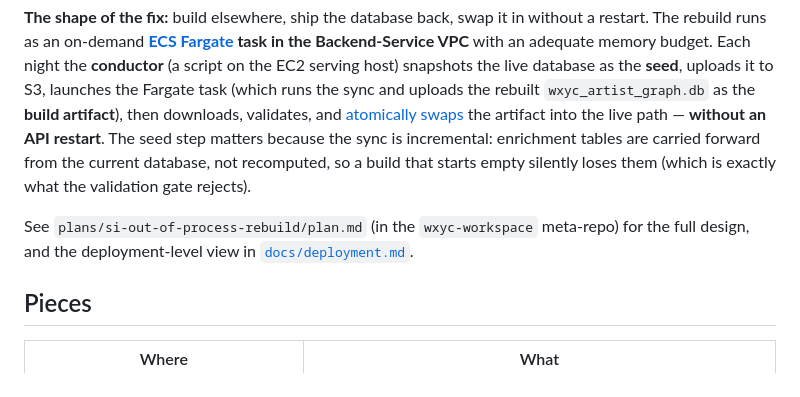
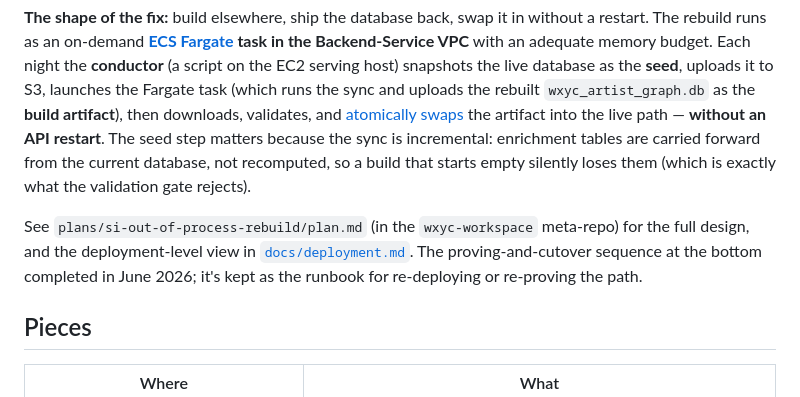
Before and after one commit to WXYC/semantic-index, a Markdown page: infra/README.md, the part around the change. Rendered like a GitHub page.

```diff
--- a/infra/README.md
+++ b/infra/README.md
@@ -4,7 +4,7 @@
 
 **The shape of the fix:** build elsewhere, ship the database back, swap it in without a restart. The rebuild runs as an on-demand **[ECS Fargate](../docs/glossary.md#ecr--ecs--fargate) task in the Backend-Service VPC** with an adequate memory budget. Each night the **conductor** (a script on the EC2 serving host) snapshots the live database as the **seed**, uploads it to S3, launches the Fargate task (which runs the sync and uploads the rebuilt `wxyc_artist_graph.db` as the **build artifact**), then downloads, validates, and [atomically swaps](../docs/glossary.md#atomic-swap) the artifact into the live path — **without an API restart**. The seed step matters because the sync is incremental: enrichment tables are carried forward from the current database, not recomputed, so a build that starts empty silently loses them (which is exactly what the validation gate rejects).
 
-See `plans/si-out-of-process-rebuild/plan.md` (in the `wxyc-workspace` meta-repo) for the full design, and the deployment-level view in [`docs/deployment.md`](../docs/deployment.md).
+See `plans/si-out-of-process-rebuild/plan.md` (in the `wxyc-workspace` meta-repo) for the full design, and the deployment-level view in [`docs/deployment.md`](../docs/deployment.md). The proving-and-cutover sequence at the bottom completed in June 2026; it's kept as the runbook for re-deploying or re-proving the path.
 
 ## Pieces
 
```
Also changed, not shown: docs/deployment.md (+4 -4 lines).
